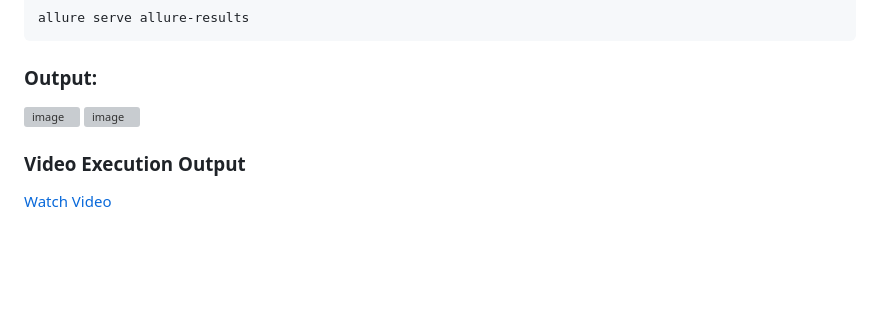
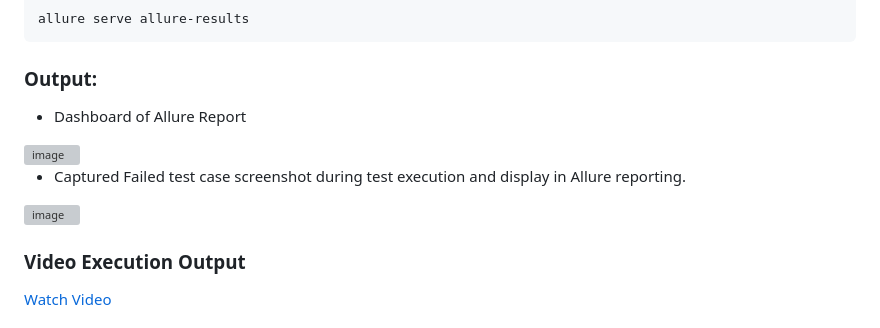
Before and after one commit to contactmithuroy/orangeHRM-Testing-using-Playwright-Java-Allure, a Markdown page: README.md, the part around the change. Rendered like a GitHub page; blank space fills up the shorter version; grey boxes are pictures that could not be loaded.

````diff
--- a/README.md
+++ b/README.md
@@ -89,8 +89,11 @@ Generate and serve Allure report:
 allure serve allure-results
 ```
 ### Output:
+- Dashboard of Allure Report
+
 <img width="1348" height="361" alt="image" src="https://github.com/user-attachments/assets/07a060fe-7b6b-4c34-aeba-f1c6d9354f5c" />
 
+- Captured Failed test case screenshot during test execution and display in Allure reporting.
 <img width="1359" height="499" alt="image" src="https://github.com/user-attachments/assets/c55c625f-e639-463d-a5b8-fdbbe0de8ff2" />
 
 ### Video Execution Output
````
